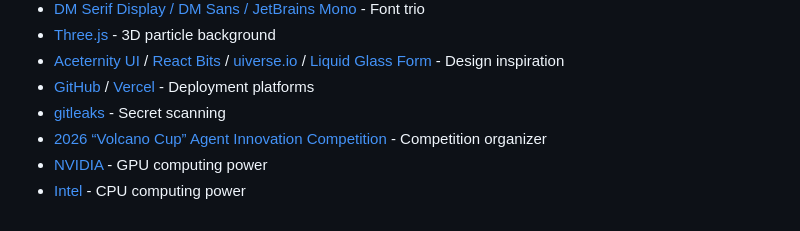
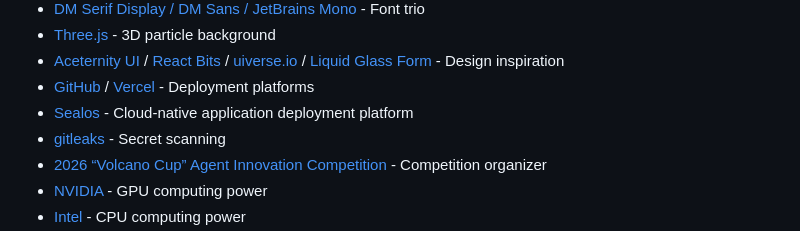
Before and after one commit to JimmyMi001/SUIT-TRAE, a Markdown page: README.en.md, the part around the change. GitHub-like rendering.

Commit message:
docs: 致谢名单加入 Sealos

```diff
--- a/README.en.md
+++ b/README.en.md
@@ -1426,6 +1426,7 @@ See [LICENSE](./LICENSE) file.
 - [Three.js](https://threejs.org/) - 3D particle background
 - [Aceternity UI](https://ui.aceternity.com/) / [React Bits](https://reactbits.dev/) / [uiverse.io](https://uiverse.io/) / [Liquid Glass Form](https://github.com/raunofreiberg/inspira) - Design inspiration
 - [GitHub](https://github.com/) / [Vercel](https://vercel.com/) - Deployment platforms
+- [Sealos](https://sealos.io/) - Cloud-native application deployment platform
 - [gitleaks](https://github.com/gitleaks/gitleaks) - Secret scanning
 - [2026 “Volcano Cup” Agent Innovation Competition](https://www.volcengine.com/) - Competition organizer
 - [NVIDIA](https://www.nvidia.com/) - GPU computing power
```
Also changed, not shown: README.md (+1 -0 lines), README.zh-Hant.md (+1 -0 lines).
